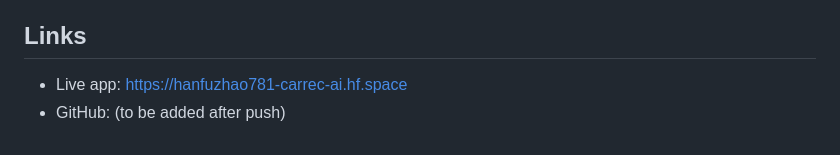
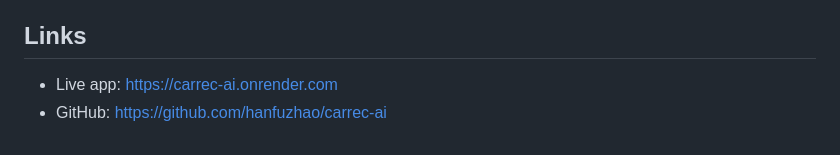
Before and after one commit to hanfuzhao/carrec-ai, a Markdown page: PITCH.md, the part around the change. GitHub-like rendering.

```diff
--- a/PITCH.md
+++ b/PITCH.md
@@ -69,5 +69,5 @@ I evaluated both modes across 15 diverse test queries covering family cars, luxu
 
 ## Links
 
-- Live app: https://hanfuzhao781-carrec-ai.hf.space
-- GitHub: (to be added after push)
+- Live app: https://carrec-ai.onrender.com
+- GitHub: https://github.com/hanfuzhao/carrec-ai
```
Also changed, not shown: README.md (+1 -1 lines).
